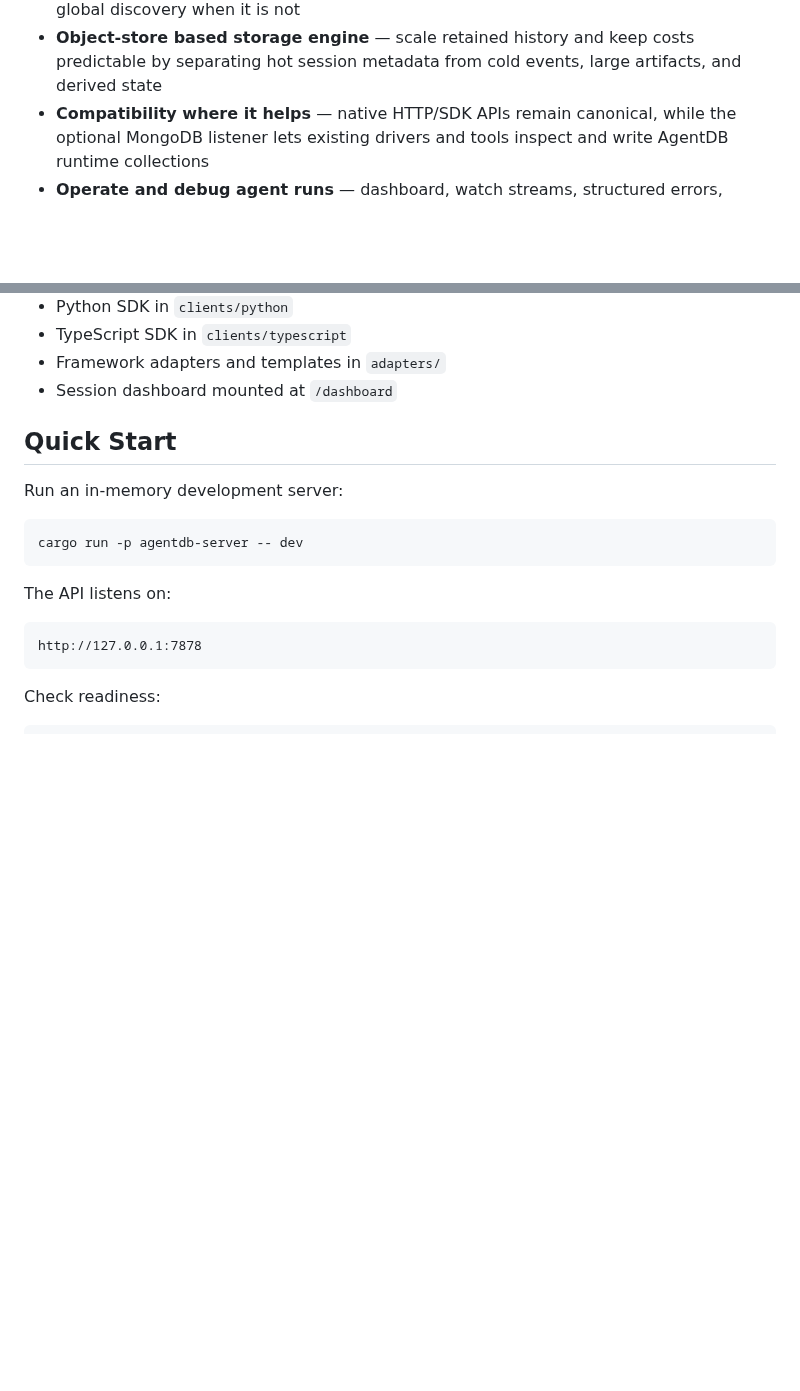
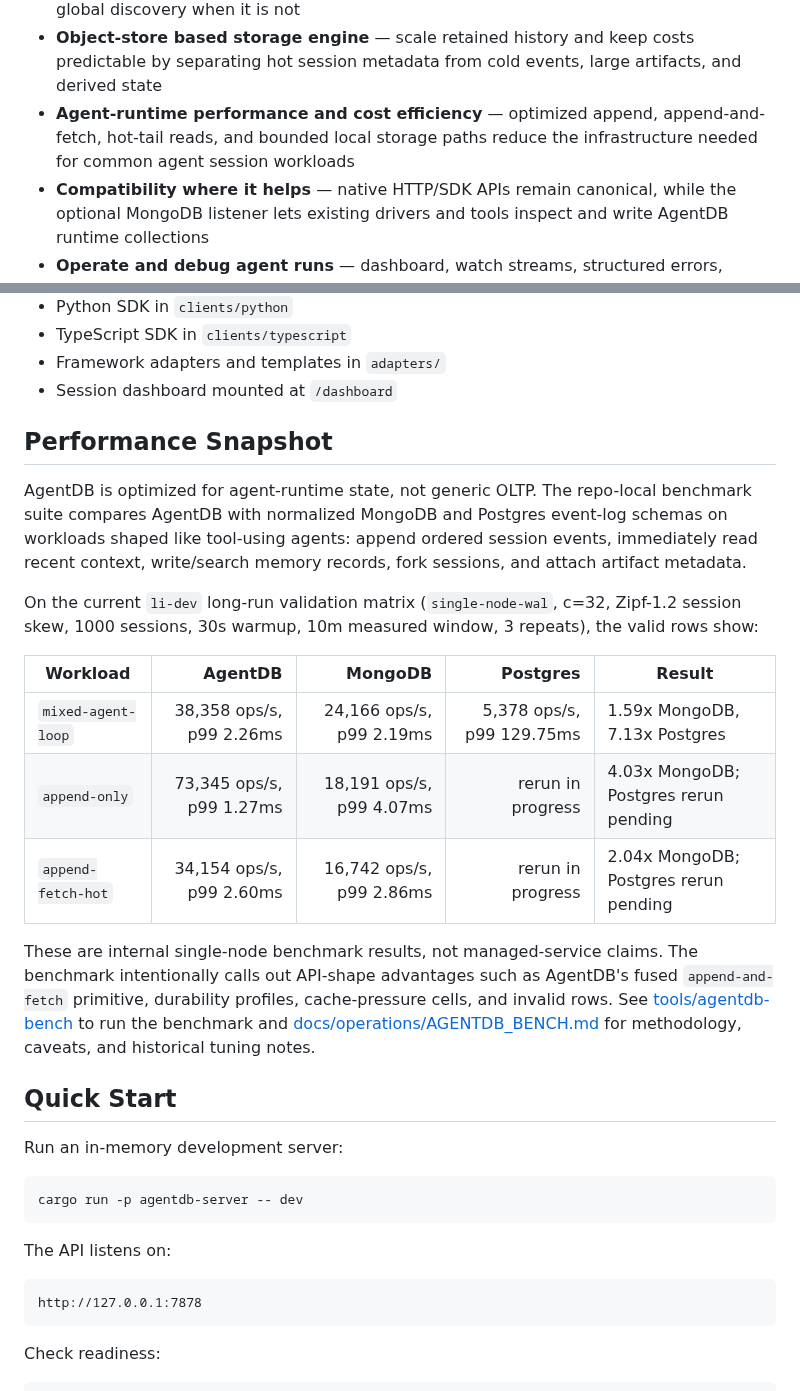
Before and after one commit to shenli/agentdb, a Markdown page: README.md, 2 parts joined by grey strips. Rendered like a GitHub page; blank space fills up the shorter version.

Commit message:
Highlight benchmark results in README

```diff
--- a/README.md
+++ b/README.md
@@ -32,6 +32,9 @@ to rebuild session semantics on top of a generic database.
 - **Object-store based storage engine** — scale retained history and keep costs
   predictable by separating hot session metadata from cold events, large
   artifacts, and derived state
+- **Agent-runtime performance and cost efficiency** — optimized append,
+  append-and-fetch, hot-tail reads, and bounded local storage paths reduce the
+  infrastructure needed for common agent session workloads
 - **Compatibility where it helps** — native HTTP/SDK APIs remain canonical,
   while the optional MongoDB listener lets existing drivers and tools inspect
   and write AgentDB runtime collections
@@ -86,6 +89,31 @@ are:
 - TypeScript SDK in `clients/typescript`
 - Framework adapters and templates in `adapters/`
 - Session dashboard mounted at `/dashboard`
+
+## Performance Snapshot
+
+AgentDB is optimized for agent-runtime state, not generic OLTP. The repo-local
+benchmark suite compares AgentDB with normalized MongoDB and Postgres event-log
+schemas on workloads shaped like tool-using agents: append ordered session
+events, immediately read recent context, write/search memory records, fork
+sessions, and attach artifact metadata.
+
+On the current `li-dev` long-run validation matrix
+(`single-node-wal`, c=32, Zipf-1.2 session skew, 1000 sessions, 30s warmup,
+10m measured window, 3 repeats), the valid rows show:
+
+| Workload | AgentDB | MongoDB | Postgres | Result |
+|---|---:|---:|---:|---|
+| `mixed-agent-loop` | 38,358 ops/s, p99 2.26ms | 24,166 ops/s, p99 2.19ms | 5,378 ops/s, p99 129.75ms | 1.59x MongoDB, 7.13x Postgres |
+| `append-only` | 73,345 ops/s, p99 1.27ms | 18,191 ops/s, p99 4.07ms | rerun in progress | 4.03x MongoDB; Postgres rerun pending |
+| `append-fetch-hot` | 34,154 ops/s, p99 2.60ms | 16,742 ops/s, p99 2.86ms | rerun in progress | 2.04x MongoDB; Postgres rerun pending |
+
+These are internal single-node benchmark results, not managed-service claims.
+The benchmark intentionally calls out API-shape advantages such as AgentDB's
+fused `append-and-fetch` primitive, durability profiles, cache-pressure cells,
+and invalid rows. See [tools/agentdb-bench](tools/agentdb-bench/README.md) to
+run the benchmark and [docs/operations/AGENTDB_BENCH.md](docs/operations/AGENTDB_BENCH.md)
+for methodology, caveats, and historical tuning notes.
 
 ## Quick Start
 
```
